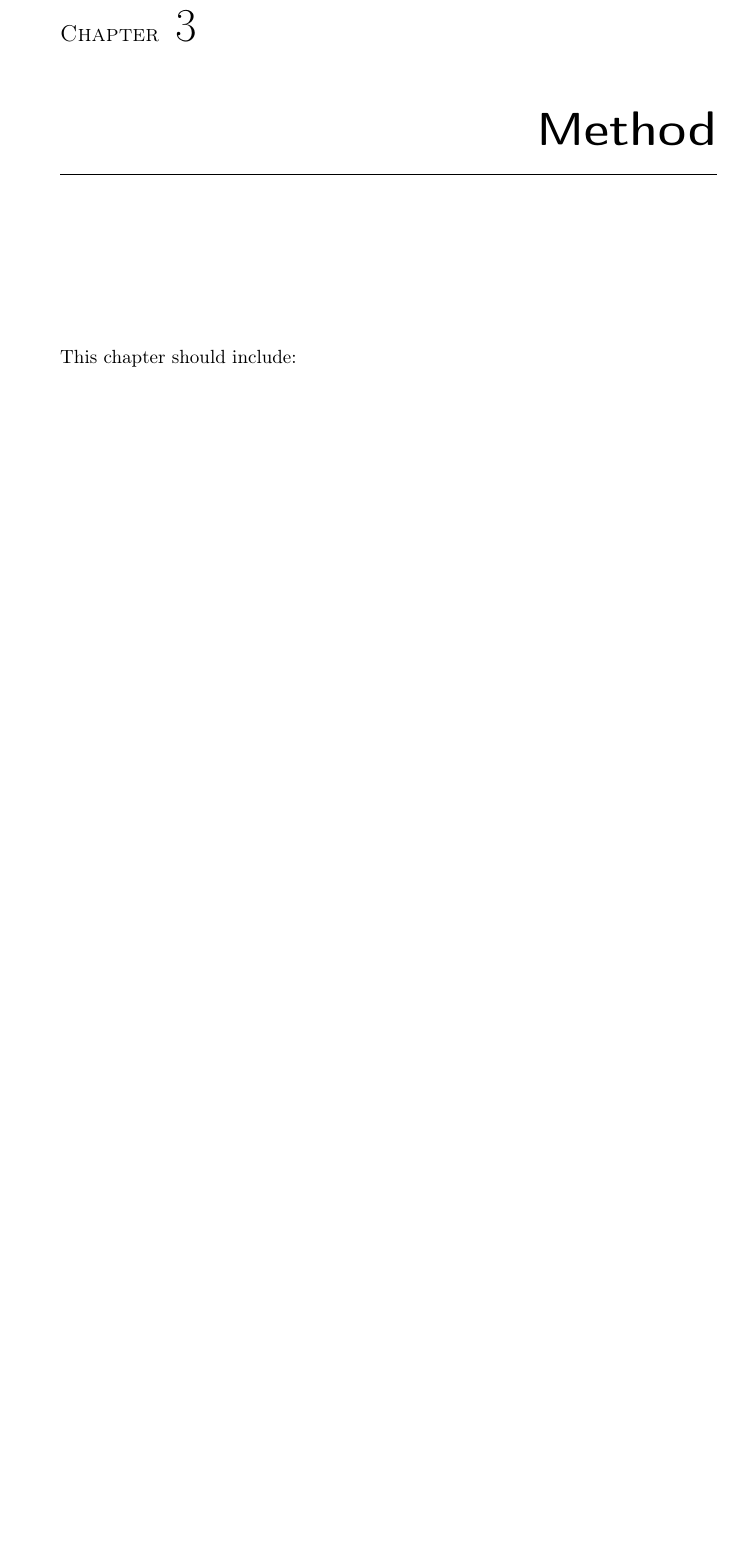
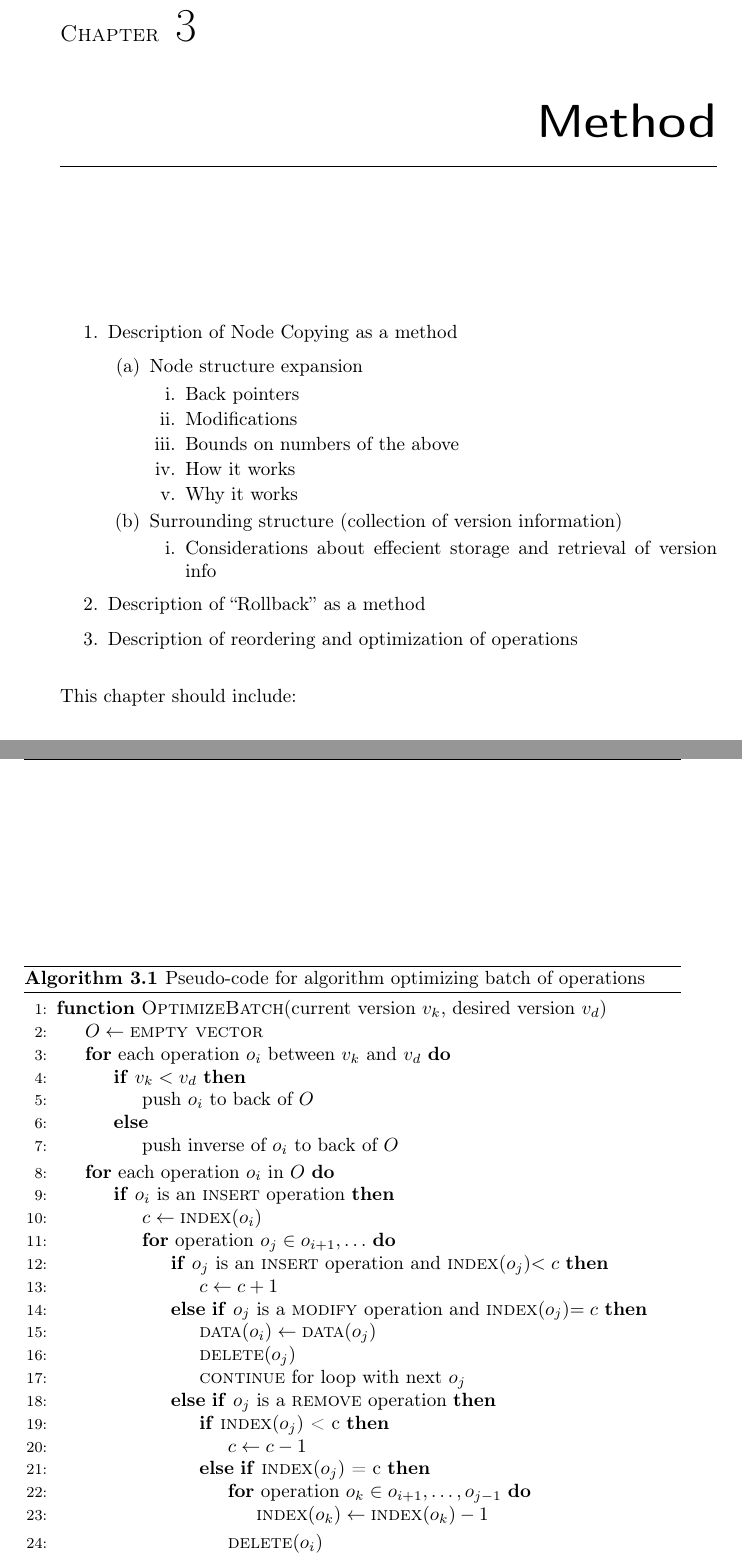
Before and after one commit to ETK/persistent-ds-cplusplus, a LaTeX thesis (report/Thesis.tex, which reads report/Method.tex): part of page 13 of 25 before the commit and two parts of pages 13 and 16 of 27 after it, the two joined at a grey line, cut so that both start at the same text, the shorter picture padded with empty space. Compiled offline with pdfLaTeX.

Commit message:
* Added pseudocode for operations batch optimization algorithm

```diff
--- a/report/Method.tex
+++ b/report/Method.tex
@@ -1,4 +1,26 @@
 \chapter{Method}
+
+\begin{enumerate}
+  \item Description of Node Copying as a method
+  \begin{enumerate}
+    \item Node structure expansion
+    \begin{enumerate}
+      \item Back pointers
+      \item Modifications
+      \item Bounds on numbers of the above
+      \item How it works
+      \item Why it works
+    \end{enumerate}
+    \item Surrounding structure (collection of version information)
+    \begin{enumerate}
+      \item Considerations about effecient storage and retrieval of version info
+    \end{enumerate}
+  \end{enumerate}
+  \item Description of ``Rollback'' as a method
+  \item Description of reordering and optimization of operations
+\end{enumerate}
+
+
 
 This chapter should include:
 \begin{itemize}
@@ -61,3 +83,36 @@ operations are deletions of those very same 50 elements, the entire sequence can
 be reduced to a no-op, and the full copy can be presented as the answer to the
 access query.
 
+\subsection{Algorithm for optimization of operation batch}
+\begin{algorithm}
+  \caption{Pseudo-code for algorithm optimizing batch of operations}
+  \begin{algorithmic}[1]
+    %\Require current version $v_k$, desired version $v_d$
+    \Function{OptimizeBatch}{current version $v_k$, desired version $v_d$}
+      \State $O \gets \textsc{empty vector}$
+      \For {each operation $o_i$ between $v_k$ and $v_d$}
+        \If {$v_k<v_d$}
+          \State push $o_i$ to back of $O$
+        \Else
+          \State push inverse of $o_i$ to back of $O$
+        \EndIf
+      \EndFor
+      \For {each operation $o_i$ in $O$}
+        \If {$o_i$ is an \textsc{insert} operation}
+          \State $c \gets \textsc{index}(o_i)$
+          \For {operation $o_j \in o_{i+1},\ldots$}
+            \If {$o_j$ is an \textsc{insert} operation and \textsc{index}($o_j$)$<c$}
+              \State $c \gets c+1$
+            \ElsIf {$o_j$ is a \textsc{modify} operation and \textsc{index}($o_j$)$=c$}
+              \State $\textsc{data}(o_i) \gets \textsc{data}(o_j)$
+              \State $\textsc{delete}(o_j)$
+              \State $\textsc{continue}\textnormal{ for loop with next }o_j$
+            \ElsIf {$o_j$ is a \textsc{remove} operation}
+              \If {\textsc{index}($o_j$) < c}
+                \State $c \gets c-1$
+              \ElsIf {\textsc{index}($o_j$) = c}
+                \For {operation $o_k \in o_{i+1},\ldots,o_{j-1}$}
+                  \State $\textsc{index}(o_k) \gets \textsc{index}(o_k) - 1$
+                \EndFor
+                \State $\textsc{delete}(o_i)$
+                \State $\textsc{delete}(o_k)$
--- a/report/Thesis.tex
+++ b/report/Thesis.tex
@@ -24,6 +24,13 @@
 %==================================================================================================
 \usepackage{LukeThesis}                             %Import Thesis base style
 \usepackage{todonotes}
+\usepackage[chapter]{algorithm}
+\usepackage{algpseudocode,amsmath}
+\algnotext{EndFor}
+\algnotext{EndIf}
+\algnotext{EndWhile}
+\algnotext{EndFunction}
+
 %
 %==================================================================================================
 % THESIS PROPERTIES (Modifiy these fields with your details)
```
Also changed, not shown: report/Background.tex (+12 -0 lines), report/Method.tex (11 more changed lines), 1 other file.
